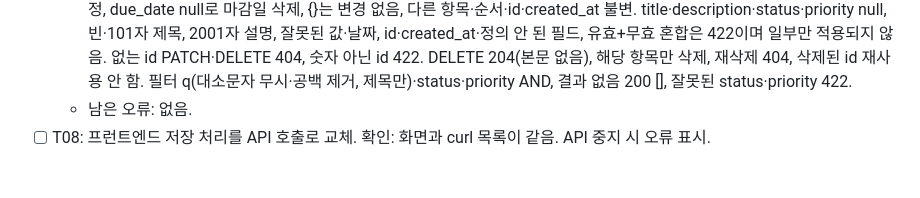
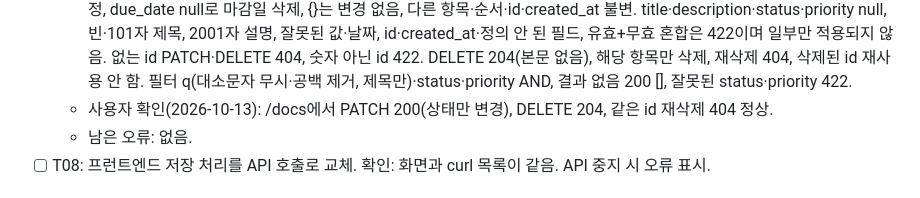
Before and after one commit to zmtkd034/task-flow, a Markdown page: PLAN.md, the part around the change. GitHub-like rendering.

Commit message:
T07: 사용자 /docs 확인 결과 기록
Co-Authored-By: Claude Opus 5.5 <noreply@anthropic.com>

```diff
--- a/PLAN.md
+++ b/PLAN.md
@@ -49,6 +49,7 @@
   - 변경 파일: backend/schemas.py(TaskUpdate: 부분 수정 검증), backend/main.py(PATCH·DELETE /api/tasks/{id}, GET 필터 q·status·priority)
   - 실행 명령: .venv 활성화 후 python -m uvicorn backend.main:app --host 127.0.0.1 --port 8000 --reload
   - 확인 결과(2026-10-13, HTTP 요청 자동 확인 54개 통과 + curl): status만 PATCH 시 나머지 필드 유지, 여러 필드 동시 수정, due_date null로 마감일 삭제, {}는 변경 없음, 다른 항목·순서·id·created_at 불변. title·description·status·priority null, 빈·101자 제목, 2001자 설명, 잘못된 값·날짜, id·created_at·정의 안 된 필드, 유효+무효 혼합은 422이며 일부만 적용되지 않음. 없는 id PATCH·DELETE 404, 숫자 아닌 id 422. DELETE 204(본문 없음), 해당 항목만 삭제, 재삭제 404, 삭제된 id 재사용 안 함. 필터 q(대소문자 무시·공백 제거, 제목만)·status·priority AND, 결과 없음 200 [], 잘못된 status·priority 422.
+  - 사용자 확인(2026-10-13): /docs에서 PATCH 200(상태만 변경), DELETE 204, 같은 id 재삭제 404 정상.
   - 남은 오류: 없음.
 - [ ] T08: 프런트엔드 저장 처리를 API 호출로 교체.
   확인: 화면과 curl 목록이 같음. API 중지 시 오류 표시.
```
